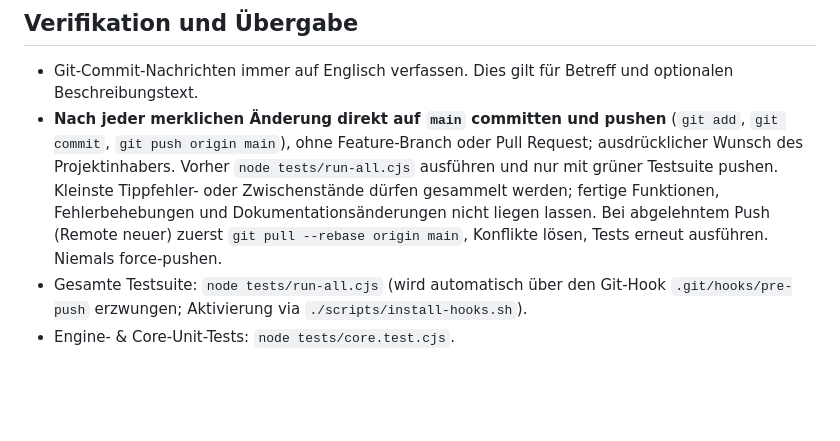
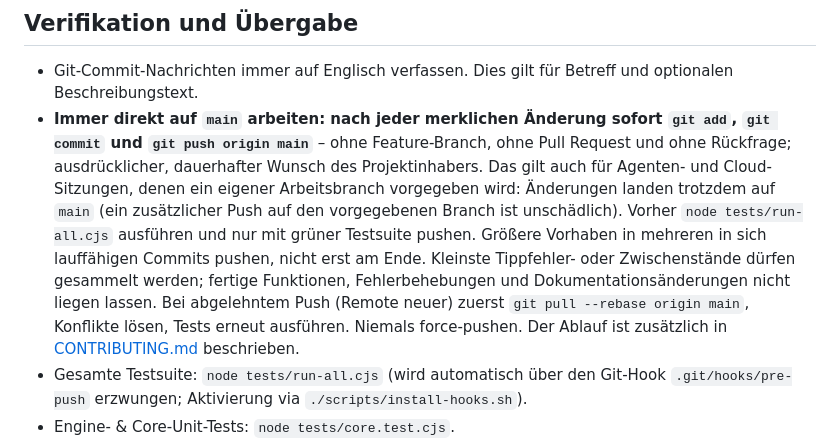
Before and after one commit to DeepThoughtZero/RedRoots, a Markdown page: AGENTS.md, the part around the change. GitHub-like rendering; blank space fills up the shorter version.

```diff
--- a/AGENTS.md
+++ b/AGENTS.md
@@ -134,7 +134,7 @@ Briefings auf dem taktischen Spielfeld und erfolgreiche Missionsberichte automat
 ## Verifikation und Übergabe
 
 - Git-Commit-Nachrichten immer auf Englisch verfassen. Dies gilt für Betreff und optionalen Beschreibungstext.
-- **Nach jeder merklichen Änderung direkt auf `main` committen und pushen** (`git add`, `git commit`, `git push origin main`), ohne Feature-Branch oder Pull Request; ausdrücklicher Wunsch des Projektinhabers. Vorher `node tests/run-all.cjs` ausführen und nur mit grüner Testsuite pushen. Kleinste Tippfehler- oder Zwischenstände dürfen gesammelt werden; fertige Funktionen, Fehlerbehebungen und Dokumentationsänderungen nicht liegen lassen. Bei abgelehntem Push (Remote neuer) zuerst `git pull --rebase origin main`, Konflikte lösen, Tests erneut ausführen. Niemals force-pushen.
+- **Immer direkt auf `main` arbeiten: nach jeder merklichen Änderung sofort `git add`, `git commit` und `git push origin main`** – ohne Feature-Branch, ohne Pull Request und ohne Rückfrage; ausdrücklicher, dauerhafter Wunsch des Projektinhabers. Das gilt auch für Agenten- und Cloud-Sitzungen, denen ein eigener Arbeitsbranch vorgegeben wird: Änderungen landen trotzdem auf `main` (ein zusätzlicher Push auf den vorgegebenen Branch ist unschädlich). Vorher `node tests/run-all.cjs` ausführen und nur mit grüner Testsuite pushen. Größere Vorhaben in mehreren in sich lauffähigen Commits pushen, nicht erst am Ende. Kleinste Tippfehler- oder Zwischenstände dürfen gesammelt werden; fertige Funktionen, Fehlerbehebungen und Dokumentationsänderungen nicht liegen lassen. Bei abgelehntem Push (Remote neuer) zuerst `git pull --rebase origin main`, Konflikte lösen, Tests erneut ausführen. Niemals force-pushen. Der Ablauf ist zusätzlich in [CONTRIBUTING.md](CONTRIBUTING.md) beschrieben.
 - Gesamte Testsuite: `node tests/run-all.cjs` (wird automatisch über den Git-Hook `.git/hooks/pre-push` erzwungen; Aktivierung via `./scripts/install-hooks.sh`).
 - Engine- & Core-Unit-Tests: `node tests/core.test.cjs`.
 - KI-Disziplin & Grenzfälle: `node tests/ai.test.cjs`.
```
Also changed, not shown: CONTRIBUTING.md (added, +23 -0 lines), README.md (+2 -0 lines).
